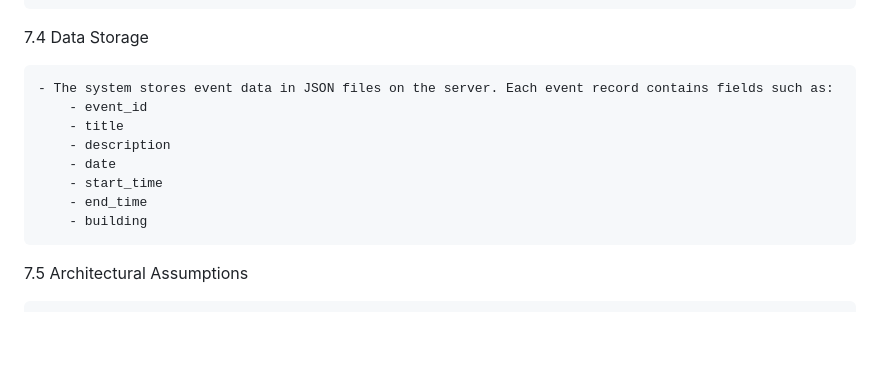
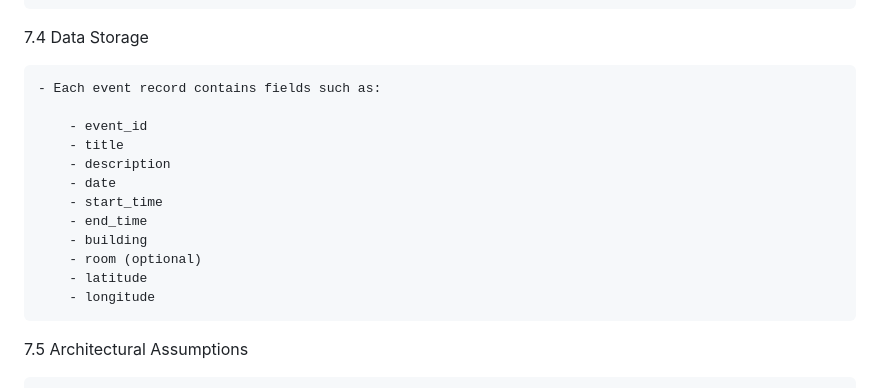
Before and after one commit to SSPark04/CS362---Project-Team19, a Markdown page: living_document.md, the part around one of its changes. Drawn GitHub-style; blank space fills up the shorter version.

```diff
--- a/project_proposal.md
+++ b/living_document.md
@@ -438,7 +449,8 @@ Optional (Future Extensions)
 
 7.4 Data Storage
 
-    - The system stores event data in JSON files on the server. Each event record contains fields such as:
+    - Each event record contains fields such as:
+
         - event_id
         - title
         - description
@@ -446,6 +458,10 @@ Optional (Future Extensions)
         - start_time
         - end_time
         - building
+        - room (optional)
+        - latitude
+        - longitude
+
 
 7.5 Architectural Assumptions
 
```
Also changed, not shown: other parts of living_document.md (+30 -19 lines).
